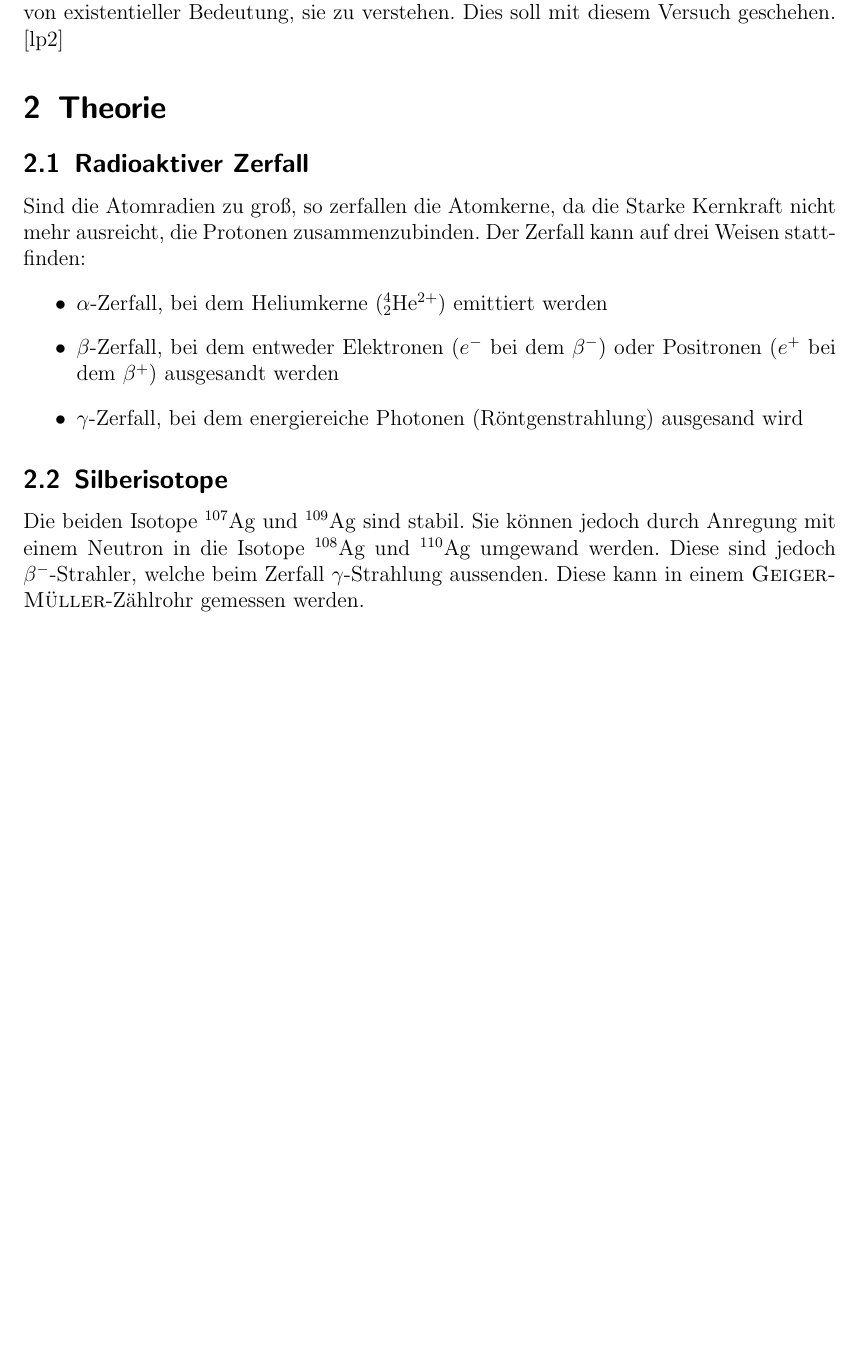
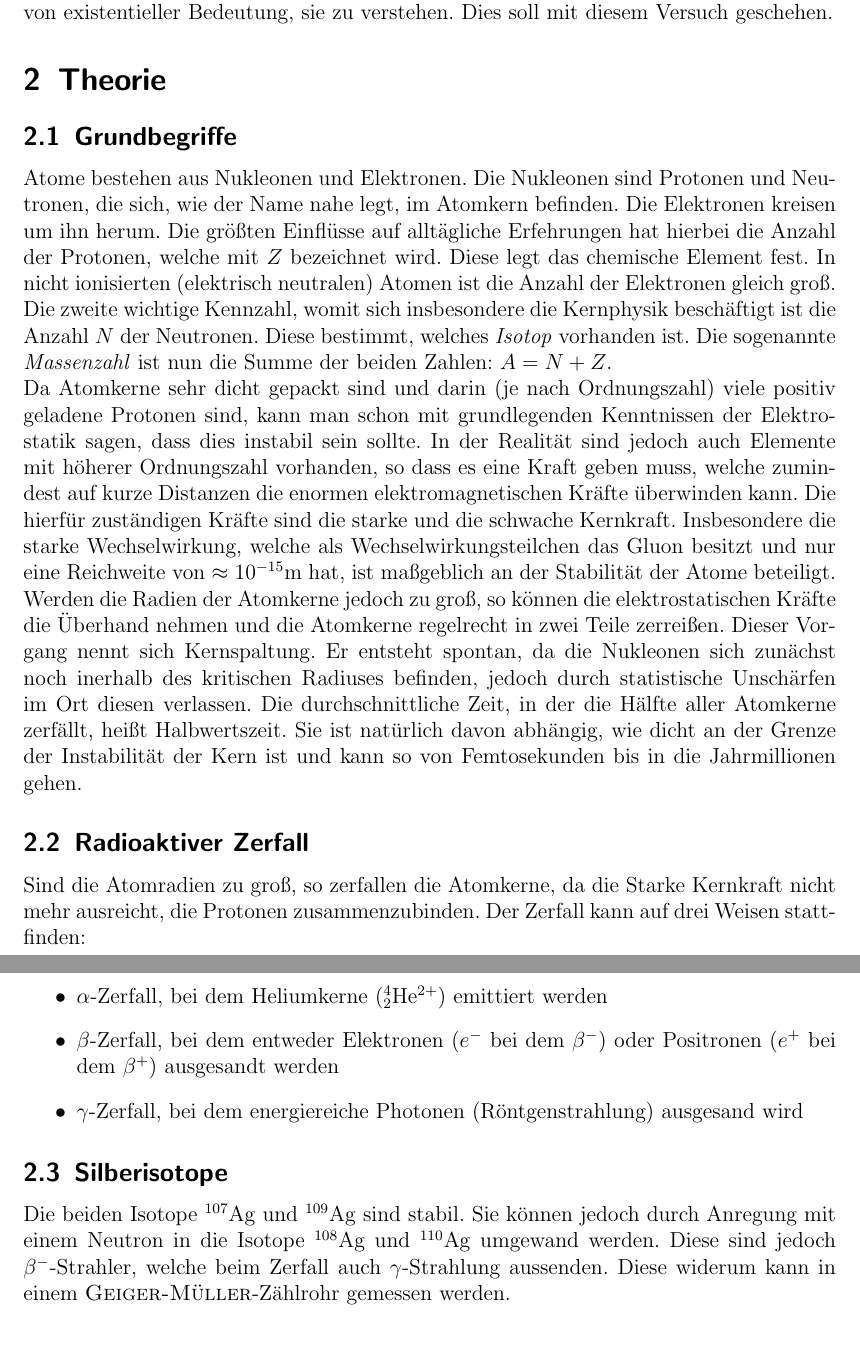
Before and after one commit to miallo/24Radioaktivitaet, a LaTeX document (Prohaupt.tex): part of page 3 of 6 before the commit and two parts of pages 3 and 4 of 7 after it, the two joined at a grey line, cut so that both start at the same text, the shorter picture padded with empty space. The pictures show the PDF file Prohaupt.pdf that the author committed with the source.

Commit message:
Theorie Grundbegriffe hinzu

```diff
--- a/Prohaupt.tex
+++ b/Prohaupt.tex
@@ -170,10 +170,30 @@ Ohne sie wäre der Erdkern kalt und es gäbe viele Gesteine wie Marmor nicht, da
 Außerdem stellt sie eine Gefahr für den Menschen dar, da sie das Erbgut verändern und so Zellen schädigen kann.
 Daher ist es von existentieller Bedeutung, sie zu verstehen.
 Dies soll mit diesem Versuch geschehen.
-\cite{lp24}
 
 \section{Theorie}
 \label{sec:theorie}
+\subsection{Grundbegriffe}
+Atome bestehen aus Nukleonen und Elektronen.
+Die Nukleonen sind Protonen und Neutronen, die sich, wie der Name nahe legt, im Atomkern befinden.
+Die Elektronen kreisen um ihn herum.
+Die größten Einflüsse auf alltägliche Erfehrungen hat hierbei die Anzahl der Protonen, welche mit $Z$ bezeichnet wird.
+Diese legt das chemische Element fest.
+In nicht ionisierten (elektrisch neutralen) Atomen ist die Anzahl der Elektronen gleich groß.
+Die zweite wichtige Kennzahl, womit sich insbesondere die Kernphysik beschäftigt ist die Anzahl $N$ der Neutronen.
+Diese bestimmt, welches \textit{Isotop} vorhanden ist.
+Die sogenannte \textit{Massenzahl} ist nun die Summe der beiden Zahlen: $A=N+Z$.
+
+Da Atomkerne sehr dicht gepackt sind und darin (je nach Ordnungszahl) viele positiv geladene Protonen sind, kann man schon mit grundlegenden Kenntnissen der Elektrostatik sagen, dass dies instabil sein sollte.
+In der Realität sind jedoch auch Elemente mit höherer Ordnungszahl vorhanden, so dass es eine Kraft geben muss, welche zumindest auf kurze Distanzen die enormen elektromagnetischen Kräfte überwinden kann.
+Die hierfür zuständigen Kräfte sind die starke und die schwache Kernkraft.
+Insbesondere die starke Wechselwirkung, welche als Wechselwirkungsteilchen das Gluon besitzt und nur eine Reichweite von $\approx10^{-15}\si\metre$ hat, ist maßgeblich an der Stabilität der Atome beteiligt.
+Werden die Radien der Atomkerne jedoch zu groß, so können die elektrostatischen Kräfte die Überhand nehmen und die Atomkerne regelrecht in zwei Teile zerreißen.
+Dieser Vorgang nennt sich Kernspaltung.
+Er entsteht spontan, da die Nukleonen sich zunächst noch inerhalb des kritischen Radiuses befinden, jedoch durch statistische Unschärfen im Ort diesen verlassen.
+Die durchschnittliche Zeit, in der die Hälfte aller Atomkerne zerfällt, heißt Halbwertszeit.
+Sie ist natürlich davon abhängig, wie dicht an der Grenze der Instabilität der Kern ist und kann so von Femtosekunden bis in die Jahrmillionen gehen.
+
 \subsection{Radioaktiver Zerfall}
 Sind die Atomradien zu groß, so zerfallen die Atomkerne, da die Starke Kernkraft nicht mehr ausreicht, die Protonen zusammenzubinden.
 Der Zerfall kann auf drei Weisen stattfinden:
@@ -186,8 +206,9 @@ Der Zerfall kann auf drei Weisen stattfinden:
 \subsection{Silberisotope}
 Die beiden Isotope \chemical{^{107}Ag} und \chemical{^{109}Ag} sind stabil.
 Sie können jedoch durch Anregung mit einem Neutron in die Isotope \chemical{^{108}Ag} und \chemical{^{110}Ag} umgewand werden.
-Diese sind jedoch $\beta^-$-Strahler, welche beim Zerfall $\gamma$-Strahlung aussenden.
-Diese kann in einem \textsc{Geiger-Müller}-Zählrohr gemessen werden.
+Diese sind jedoch $\beta^-$-Strahler, welche beim Zerfall auch $\gamma$-Strahlung aussenden.
+Diese widerum kann in einem \textsc{Geiger-Müller}-Zählrohr gemessen werden.
+
 
 
 \section{Durchführung}
```
Also changed, not shown: Prohaupt.pdf.
